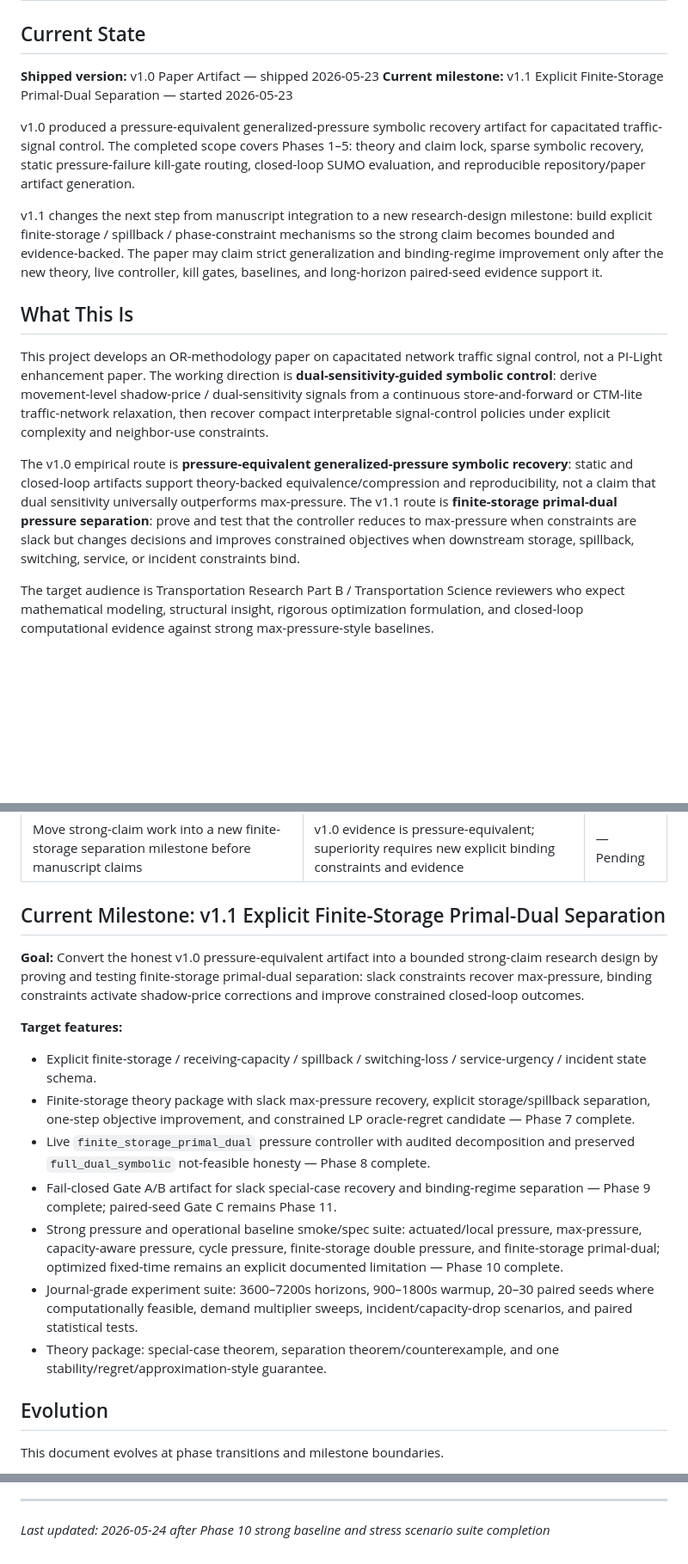
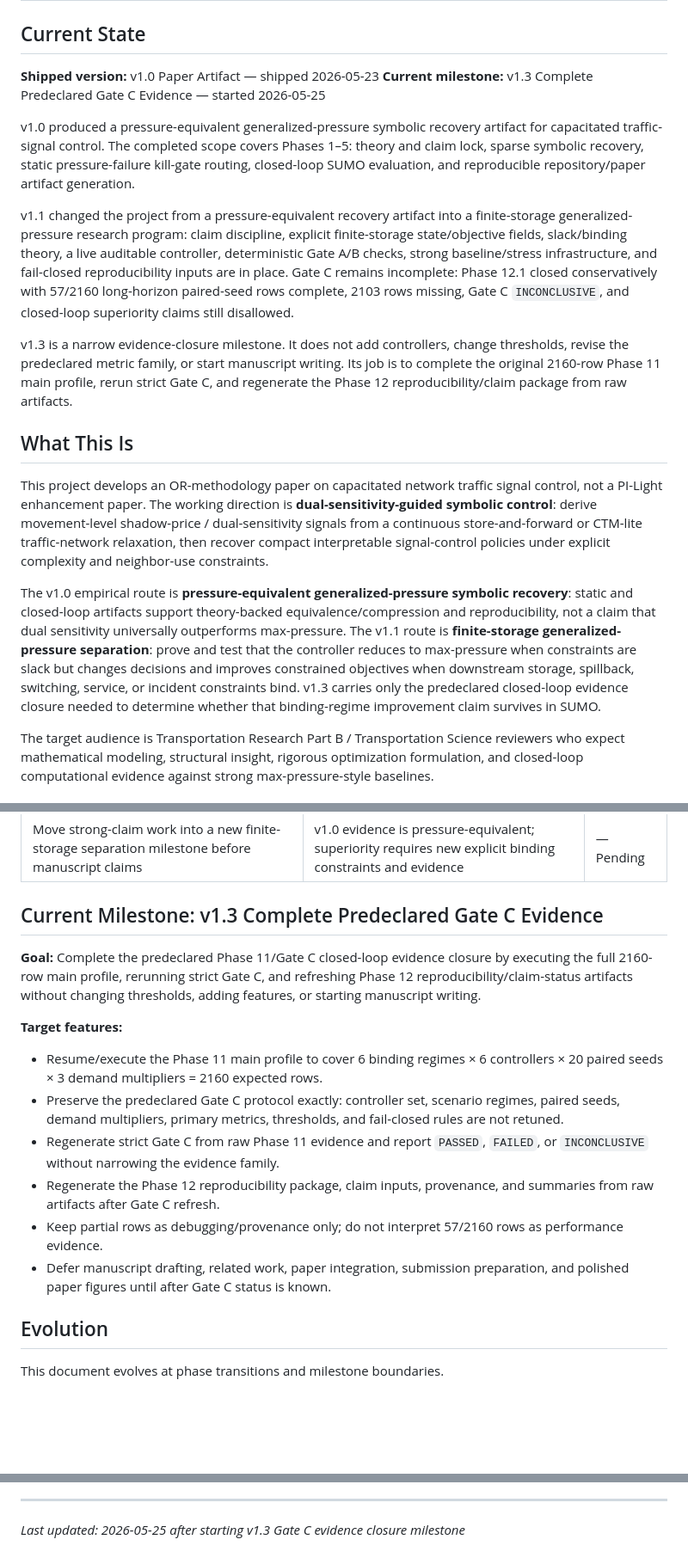
Before and after one commit to Radar-Lei/pi_light_OR, a Markdown page: .planning/PROJECT.md, 3 parts joined by grey strips. Shown at 86% size. Drawn GitHub-style; blank space fills up the shorter version.

Commit message:
docs: start milestone v1.3 Complete Predeclared Gate C Evidence

```diff
--- a/.planning/PROJECT.md
+++ b/.planning/PROJECT.md
@@ -3,17 +3,19 @@
 ## Current State
 
 **Shipped version:** v1.0 Paper Artifact — shipped 2026-05-23
-**Current milestone:** v1.1 Explicit Finite-Storage Primal-Dual Separation — started 2026-05-23
+**Current milestone:** v1.3 Complete Predeclared Gate C Evidence — started 2026-05-25
 
 v1.0 produced a pressure-equivalent generalized-pressure symbolic recovery artifact for capacitated traffic-signal control. The completed scope covers Phases 1–5: theory and claim lock, sparse symbolic recovery, static pressure-failure kill-gate routing, closed-loop SUMO evaluation, and reproducible repository/paper artifact generation.
 
-v1.1 changes the next step from manuscript integration to a new research-design milestone: build explicit finite-storage / spillback / phase-constraint mechanisms so the strong claim becomes bounded and evidence-backed. The paper may claim strict generalization and binding-regime improvement only after the new theory, live controller, kill gates, baselines, and long-horizon paired-seed evidence support it.
+v1.1 changed the project from a pressure-equivalent recovery artifact into a finite-storage generalized-pressure research program: claim discipline, explicit finite-storage state/objective fields, slack/binding theory, a live auditable controller, deterministic Gate A/B checks, strong baseline/stress infrastructure, and fail-closed reproducibility inputs are in place. Gate C remains incomplete: Phase 12.1 closed conservatively with 57/2160 long-horizon paired-seed rows complete, 2103 rows missing, Gate C `INCONCLUSIVE`, and closed-loop superiority claims still disallowed.
+
+v1.3 is a narrow evidence-closure milestone. It does not add controllers, change thresholds, revise the predeclared metric family, or start manuscript writing. Its job is to complete the original 2160-row Phase 11 main profile, rerun strict Gate C, and regenerate the Phase 12 reproducibility/claim package from raw artifacts.
 
 ## What This Is
 
 This project develops an OR-methodology paper on capacitated network traffic signal control, not a PI-Light enhancement paper. The working direction is **dual-sensitivity-guided symbolic control**: derive movement-level shadow-price / dual-sensitivity signals from a continuous store-and-forward or CTM-lite traffic-network relaxation, then recover compact interpretable signal-control policies under explicit complexity and neighbor-use constraints.
 
-The v1.0 empirical route is **pressure-equivalent generalized-pressure symbolic recovery**: static and closed-loop artifacts support theory-backed equivalence/compression and reproducibility, not a claim that dual sensitivity universally outperforms max-pressure. The v1.1 route is **finite-storage primal-dual pressure separation**: prove and test that the controller reduces to max-pressure when constraints are slack but changes decisions and improves constrained objectives when downstream storage, spillback, switching, service, or incident constraints bind.
+The v1.0 empirical route is **pressure-equivalent generalized-pressure symbolic recovery**: static and closed-loop artifacts support theory-backed equivalence/compression and reproducibility, not a claim that dual sensitivity universally outperforms max-pressure. The v1.1 route is **finite-storage generalized-pressure separation**: prove and test that the controller reduces to max-pressure when constraints are slack but changes decisions and improves constrained objectives when downstream storage, spillback, switching, service, or incident constraints bind. v1.3 carries only the predeclared closed-loop evidence closure needed to determine whether that binding-regime improvement claim survives in SUMO.
 
 The target audience is Transportation Research Part B / Transportation Science reviewers who expect mathematical modeling, structural insight, rigorous optimization formulation, and closed-loop computational evidence against strong max-pressure-style baselines.
 
@@ -90,18 +94,17 @@ Known scientific and process debt remains: Phase 3 imports Phase 2 recovery code
 | Generate paper-facing tables and figure data from raw artifacts | Manual transcription would weaken reproducibility and auditability | ✓ Good |
 | Move strong-claim work into a new finite-storage separation milestone before manuscript claims | v1.0 evidence is pressure-equivalent; superiority requires new explicit binding constraints and evidence | — Pending |
 
-## Current Milestone: v1.1 Explicit Finite-Storage Primal-Dual Separation
+## Current Milestone: v1.3 Complete Predeclared Gate C Evidence
 
-**Goal:** Convert the honest v1.0 pressure-equivalent artifact into a bounded strong-claim research design by proving and testing finite-storage primal-dual separation: slack constraints recover max-pressure, binding constraints activate shadow-price corrections and improve constrained closed-loop outcomes.
+**Goal:** Complete the predeclared Phase 11/Gate C closed-loop evidence closure by executing the full 2160-row main profile, rerunning strict Gate C, and refreshing Phase 12 reproducibility/claim-status artifacts without changing thresholds, adding features, or starting manuscript writing.
 
 **Target features:**
-- Explicit finite-storage / receiving-capacity / spillback / switching-loss / service-urgency / incident state schema.
-- Finite-storage theory package with slack max-pressure recovery, explicit storage/spillback separation, one-step objective improvement, and constrained LP oracle-regret candidate — Phase 7 complete.
-- Live `finite_storage_primal_dual` pressure controller with audited decomposition and preserved `full_dual_symbolic` not-feasible honesty — Phase 8 complete.
-- Fail-closed Gate A/B artifact for slack special-case recovery and binding-regime separation — Phase 9 complete; paired-seed Gate C remains Phase 11.
-- Strong pressure and operational baseline smoke/spec suite: actuated/local pressure, max-pressure, capacity-aware pressure, cycle pressure, finite-storage double pressure, and finite-storage primal-dual; optimized fixed-time remains an explicit documented limitation — Phase 10 complete.
-- Journal-grade experiment suite: 3600–7200s horizons, 900–1800s warmup, 20–30 paired seeds where computationally feasible, demand multiplier sweeps, incident/capacity-drop scenarios, and paired statistical tests.
-- Theory package: special-case theorem, separation theorem/counterexample, and one stability/regret/approximation-style guarantee.
+- Resume/execute the Phase 11 main profile to cover 6 binding regimes × 6 controllers × 20 paired seeds × 3 demand multipliers = 2160 expected rows.
+- Preserve the predeclared Gate C protocol exactly: controller set, scenario regimes, paired seeds, demand multipliers, primary metrics, thresholds, and fail-closed rules are not retuned.
+- Regenerate strict Gate C from raw Phase 11 evidence and report `PASSED`, `FAILED`, or `INCONCLUSIVE` without narrowing the evidence family.
+- Regenerate the Phase 12 reproducibility package, claim inputs, provenance, and summaries from raw artifacts after Gate C refresh.
+- Keep partial rows as debugging/provenance only; do not interpret 57/2160 rows as performance evidence.
+- Defer manuscript drafting, related work, paper integration, submission preparation, and polished paper figures until after Gate C status is known.
 
 ## Evolution
 
@@ -121,4 +124,4 @@ This document evolves at phase transitions and milestone boundaries.
 4. Update Context with current state
 
 ---
-*Last updated: 2026-05-24 after Phase 10 strong baseline and stress scenario suite completion*
+*Last updated: 2026-05-25 after starting v1.3 Gate C evidence closure milestone*
```
Also changed, not shown: other parts of .planning/PROJECT.md (+2 -0 lines), .planning/STATE.md (+22 -23 lines).
